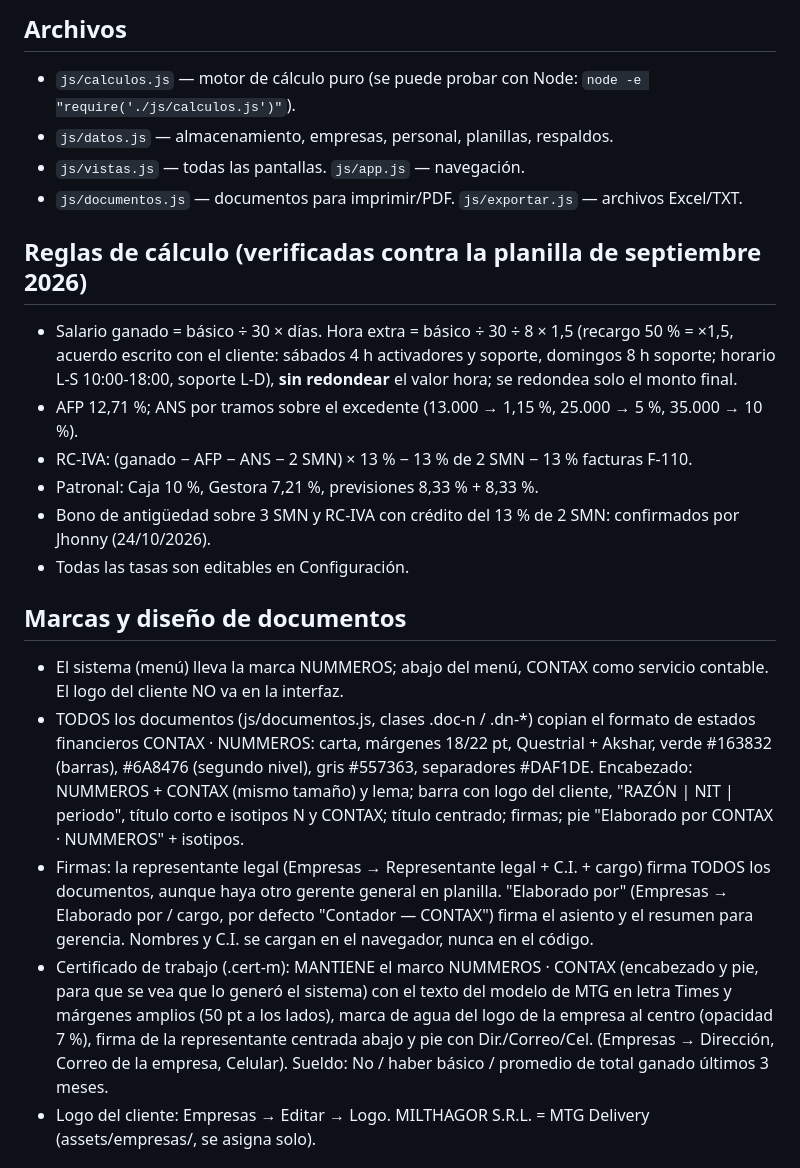
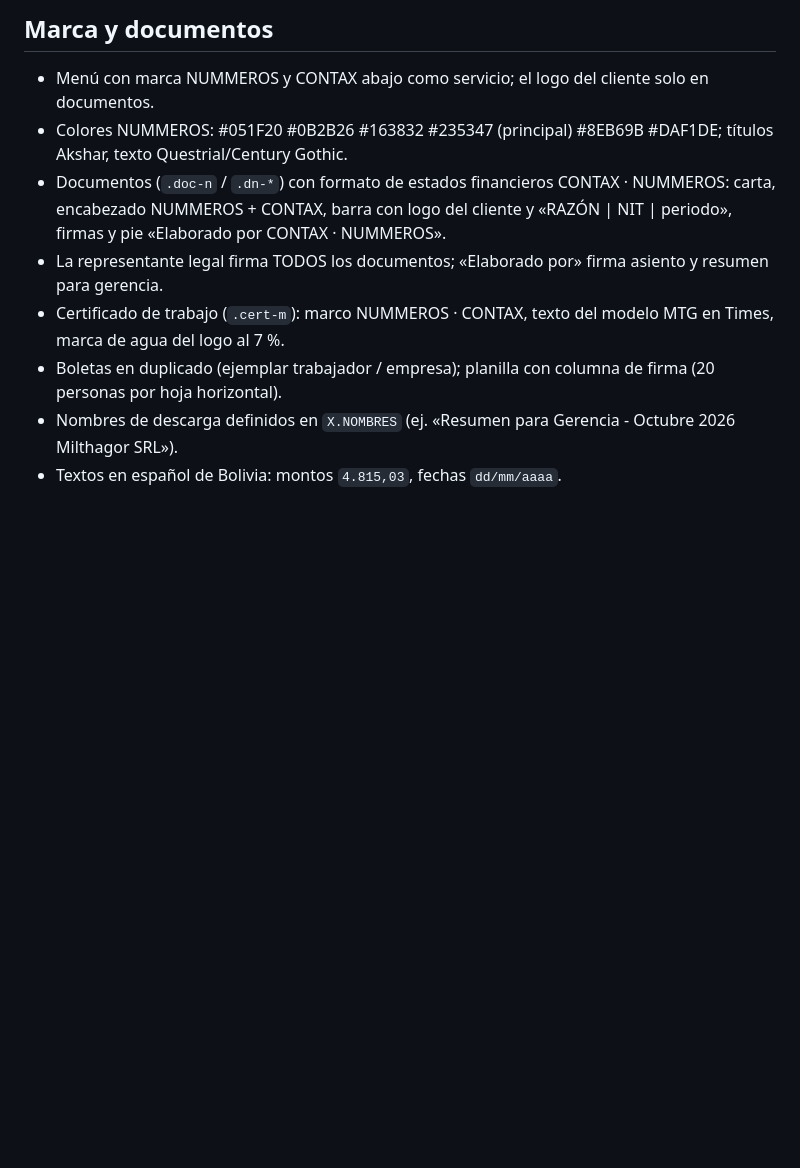
Before and after one commit to JMenachoCNTX/RRHH-NUMMEROS, a Markdown page: CLAUDE.md, the part around one of its changes. GitHub-like rendering; blank space fills up the shorter version.

```diff
--- a/CLAUDE.md
+++ b/CLAUDE.md
@@ -15,24 +51,12 @@ Jhonny (CONTAX / NUMMEROS, Santa Cruz, Bolivia). No es programador: Claude hace
 
-## Archivos
-- `js/calculos.js` — motor de cálculo puro (se puede probar con Node: `node -e "require('./js/calculos.js')"`).
-- `js/datos.js` — almacenamiento, empresas, personal, planillas, respaldos.
-- `js/vistas.js` — todas las pantallas. `js/app.js` — navegación.
-- `js/documentos.js` — documentos para imprimir/PDF. `js/exportar.js` — archivos Excel/TXT.
+## Marca y documentos
+- Menú con marca NUMMEROS y CONTAX abajo como servicio; el logo del cliente solo en documentos.
+- Colores NUMMEROS: #051F20 #0B2B26 #163832 #235347 (principal) #8EB69B #DAF1DE; títulos Akshar, texto Questrial/Century Gothic.
+- Documentos (`.doc-n` / `.dn-*`) con formato de estados financieros CONTAX · NUMMEROS: carta, encabezado NUMMEROS + CONTAX,
+  barra con logo del cliente y «RAZÓN | NIT | periodo», firmas y pie «Elaborado por CONTAX · NUMMEROS».
+- La representante legal firma TODOS los documentos; «Elaborado por» firma asiento y resumen para gerencia.
+- Certificado de trabajo (`.cert-m`): marco NUMMEROS · CONTAX, texto del modelo MTG en Times, marca de agua del logo al 7 %.
+- Boletas en duplicado (ejemplar trabajador / empresa); planilla con columna de firma (20 personas por hoja horizontal).
+- Nombres de descarga definidos en `X.NOMBRES` (ej. «Resumen para Gerencia - Octubre 2026 Milthagor SRL»).
+- Textos en español de Bolivia: montos `4.815,03`, fechas `dd/mm/aaaa`.
 
-## Reglas de cálculo (verificadas contra la planilla de septiembre 2026)
-- Salario ganado = básico ÷ 30 × días. Hora extra = básico ÷ 30 ÷ 8 × 1,5 (recargo 50 % = ×1,5, acuerdo escrito con el cliente: sábados 4 h activadores y soporte, domingos 8 h soporte; horario L-S 10:00-18:00, soporte L-D), **sin redondear** el valor hora; se redondea solo el monto final.
-- AFP 12,71 %; ANS por tramos sobre el excedente (13.000 → 1,15 %, 25.000 → 5 %, 35.000 → 10 %).
-- RC-IVA: (ganado − AFP − ANS − 2 SMN) × 13 % − 13 % de 2 SMN − 13 % facturas F-110.
-- Patronal: Caja 10 %, Gestora 7,21 %, previsiones 8,33 % + 8,33 %.
-- Bono de antigüedad sobre 3 SMN y RC-IVA con crédito del 13 % de 2 SMN: confirmados por Jhonny (24/10/2026).
-- Todas las tasas son editables en Configuración.
-
-## Marcas y diseño de documentos
-- El sistema (menú) lleva la marca NUMMEROS; abajo del menú, CONTAX como servicio contable. El logo del cliente NO va en la interfaz.
-- TODOS los documentos (js/documentos.js, clases .doc-n / .dn-*) copian el formato de estados financieros CONTAX · NUMMEROS: carta, márgenes 18/22 pt, Questrial + Akshar,
-  verde #163832 (barras), #6A8476 (segundo nivel), gris #557363, separadores #DAF1DE. Encabezado: NUMMEROS + CONTAX (mismo tamaño) y lema; barra con logo del cliente,
-  "RAZÓN | NIT | periodo", título corto e isotipos N y CONTAX; título centrado; firmas; pie "Elaborado por CONTAX · NUMMEROS" + isotipos.
-- Firmas: la representante legal (Empresas → Representante legal + C.I. + cargo) firma TODOS los documentos, aunque haya otro gerente general en planilla. "Elaborado por" (Empresas → Elaborado por / cargo, por defecto "Contador — CONTAX") firma el asiento y el resumen para gerencia. Nombres y C.I. se cargan en el navegador, nunca en el código.
-- Certificado de trabajo (.cert-m): MANTIENE el marco NUMMEROS · CONTAX (encabezado y pie, para que se vea que lo generó el sistema) con el texto del modelo de MTG en letra Times y márgenes amplios (50 pt a los lados), marca de agua del logo de la empresa al centro (opacidad 7 %), firma de la representante centrada abajo y pie con Dir./Correo/Cel. (Empresas → Dirección, Correo de la empresa, Celular). Sueldo: No / haber básico / promedio de total ganado últimos 3 meses.
-- Logo del cliente: Empresas → Editar → Logo. MILTHAGOR S.R.L. = MTG Delivery (assets/empresas/, se asigna solo).
-
```
Also changed, not shown: other parts of CLAUDE.md (+53 -29 lines).
